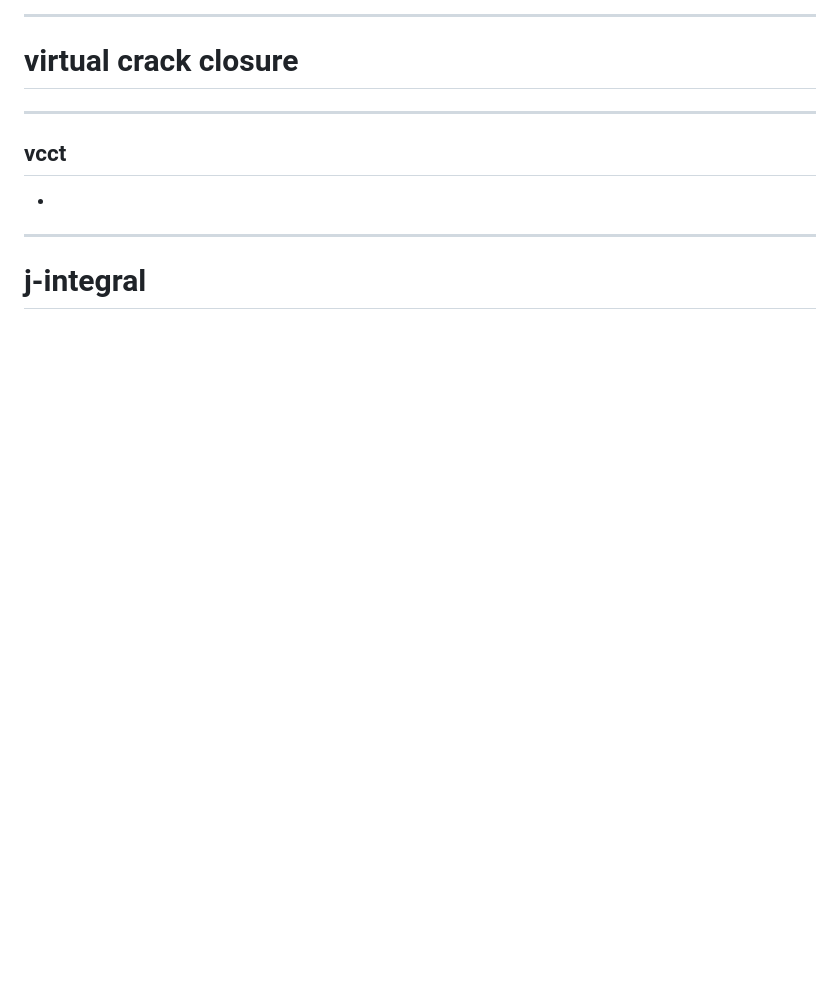
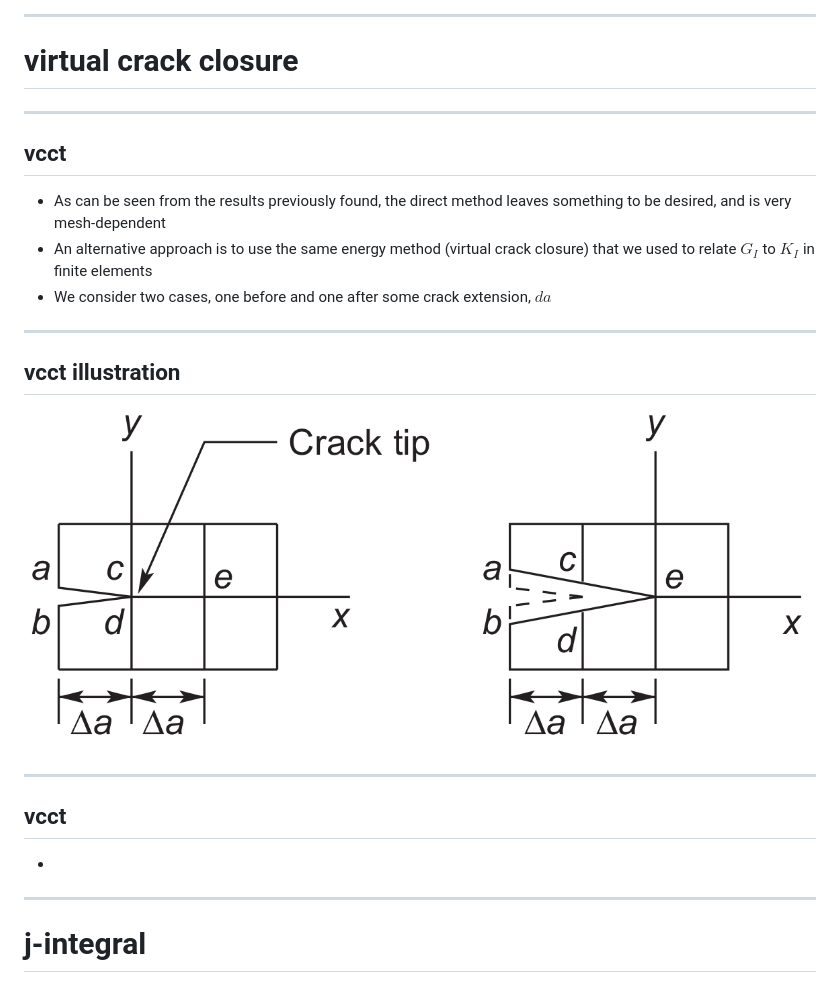
Before and after one commit to ndaman/fracture, a Markdown page: docs/exam 2/lecture12.md, the part around the change printed below. Rendered like a GitHub page; pictures changed too: docs/images/vcct.png (added); blank space fills up the shorter version.

Commit message:
modified:   docs/exam 2/lecture12.md 	new file:   docs/images/vcct.png editing lecture 12, also tried adding controls to video

```diff
--- a/docs/exam 2/lecture12.md
+++ b/docs/exam 2/lecture12.md
@@ -84,6 +84,18 @@ $$ \begin{aligned}
 ----
 ## vcct
 
+-   As can be seen from the results previously found, the direct method leaves something to be desired, and is very mesh-dependent
+-   An alternative approach is to use the same energy method (virtual crack closure) that we used to relate $G_I$ to $K_I$ in finite elements
+-   We consider two cases, one before and one after some crack extension, $da$
+
+----
+## vcct illustration
+
+![illustration of the vcct method](../images/vcct.png)
+
+----
+## vcct
+
 -
 
 ---
```
Also changed, not shown: other parts of docs/exam 2/lecture12.md (+1 -1 lines).
